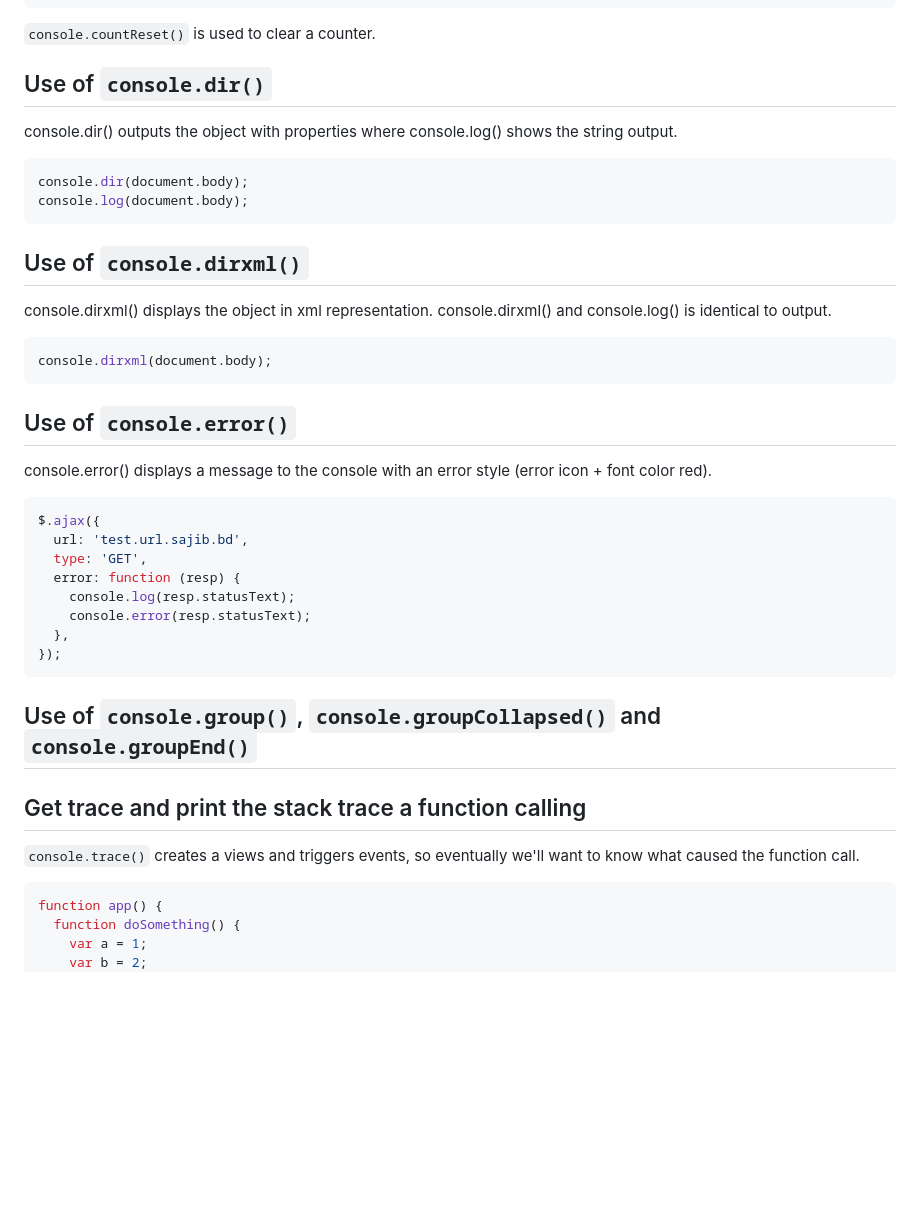
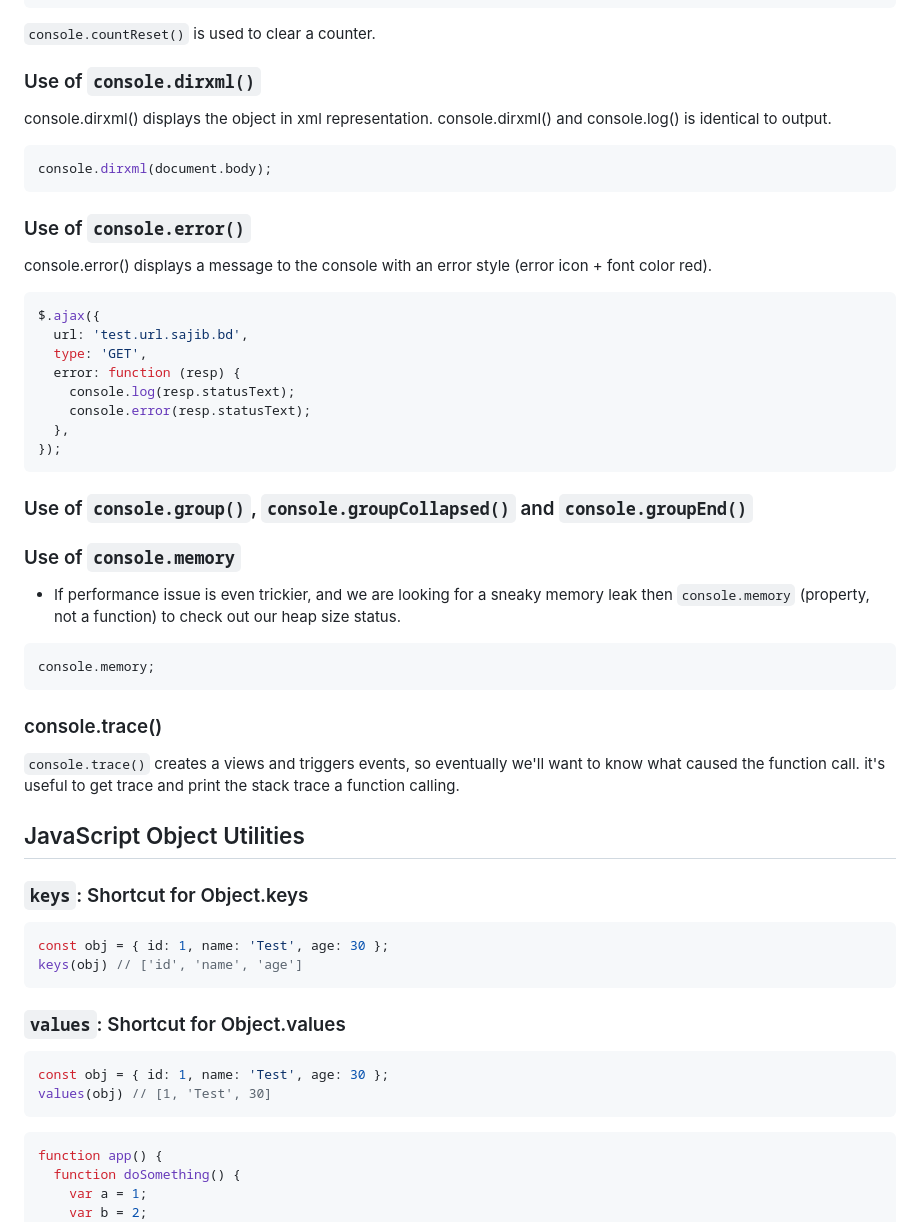
Before and after one commit to sajibcse68/MyDailyLearn, a Markdown page: javascript/javascript-debugging.md, the part around the change printed below. Rendered like a GitHub page; blank space fills up the shorter version.

````diff
--- a/javascript/javascript-debugging.md
+++ b/javascript/javascript-debugging.md
@@ -48,16 +101,7 @@ console.count('alice');
 
 `console.countReset()` is used to clear a counter.
 
-## Use of `console.dir()`
-
-console.dir() outputs the object with properties where console.log() shows the string output.
-
-```js
-console.dir(document.body);
-console.log(document.body);
-```
-
-## Use of `console.dirxml()`
+### Use of `console.dirxml()`
 
 console.dirxml() displays the object in xml representation. console.dirxml() and console.log() is identical to output.
 
@@ -65,7 +109,7 @@ console.dirxml() displays the object in xml representation. console.dirxml() and
 console.dirxml(document.body);
 ```
 
-## Use of `console.error()`
+### Use of `console.error()`
 
 console.error() displays a message to the console with an error style (error icon + font color red).
 
@@ -80,11 +124,37 @@ $.ajax({
 });
 ```
 
-## Use of `console.group()`, `console.groupCollapsed()` and `console.groupEnd()`
+### Use of `console.group()`, `console.groupCollapsed()` and `console.groupEnd()`
 
-## Get trace and print the stack trace a function calling
+### Use of `console.memory`
+
+- If performance issue is even trickier, and we are looking for a sneaky memory leak then `console.memory` (property, not a function) to check out our heap size status.
+
+```js
+console.memory;
+```
+
+### console.trace()
 
 `console.trace()` creates a views and triggers events, so eventually we'll want to know what caused the function call.
+it's useful to get trace and print the stack trace a function calling.
+
+## JavaScript Object Utilities
+
+### `keys`: Shortcut for Object.keys
+
+```js
+const obj = { id: 1, name: 'Test', age: 30 };
+keys(obj) // ['id', 'name', 'age']
+```
+
+### `values`: Shortcut for Object.values
+
+```js
+const obj = { id: 1, name: 'Test', age: 30 };
+values(obj) // [1, 'Test', 30]
+```
+
 
 ```js
 function app() {
````
Also changed, not shown: other parts of javascript/javascript-debugging.md (+110 -24 lines).
